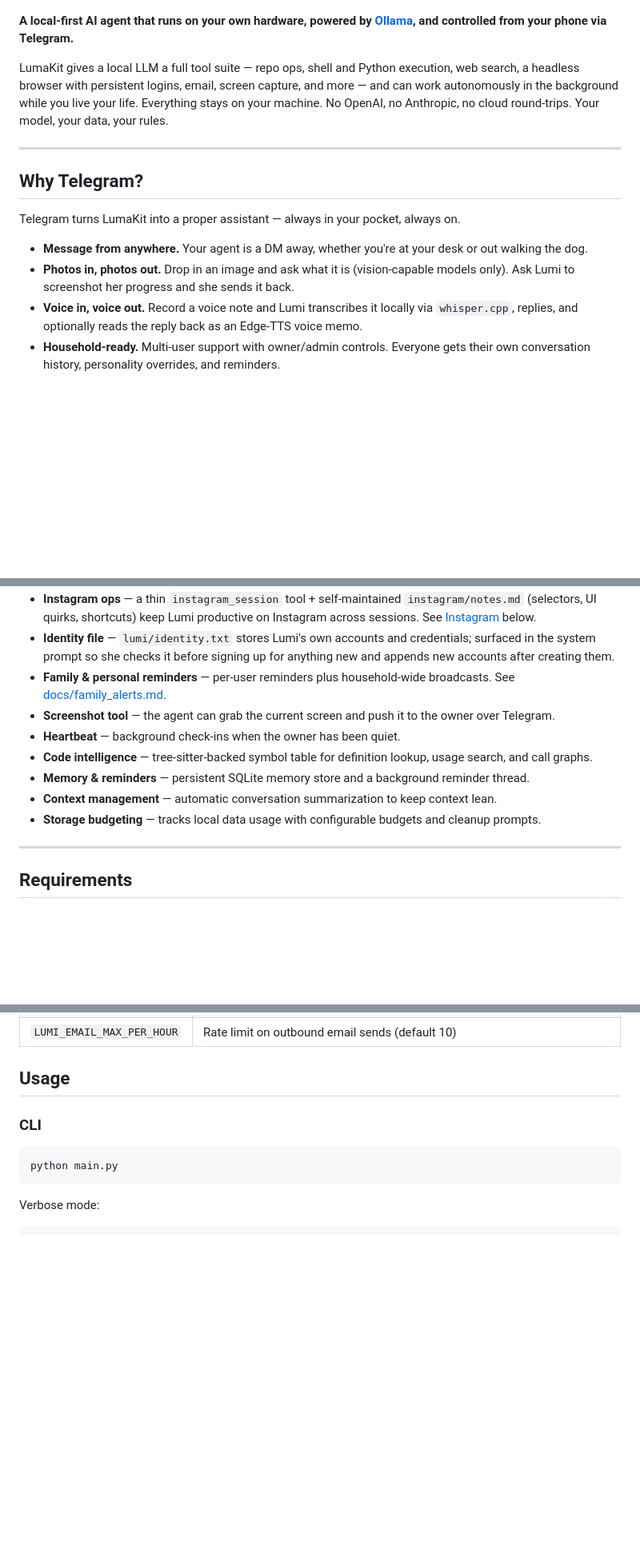
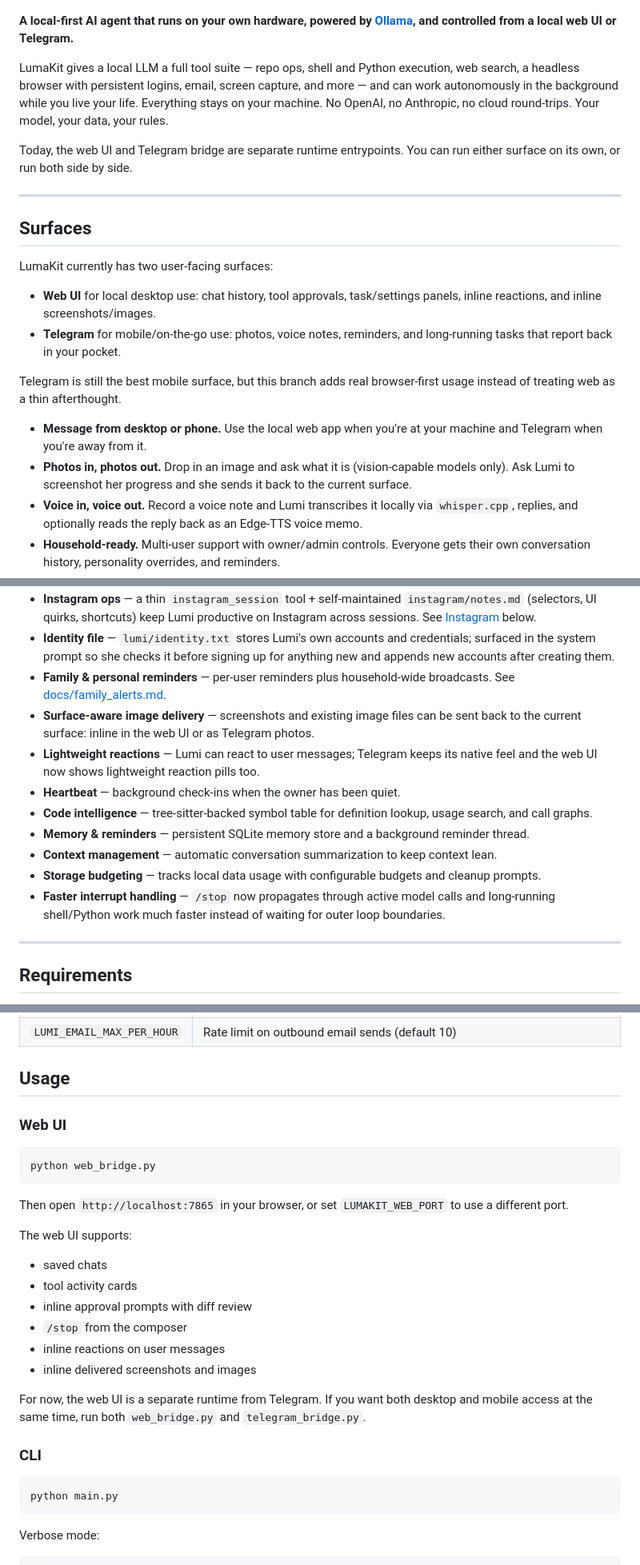
Before and after one commit to patmakesapps/LumaKit, a Markdown page: README.md, 3 parts joined by grey strips. Shown at 80% size. Rendered like a GitHub page; blank space fills up the shorter version.

Commit message:
Update README for web-ui branch

````diff
--- a/README.md
+++ b/README.md
@@ -2,18 +2,25 @@
 
 ![LumaKit Logo](photos/lumakit_cat_logo.png)
 
-**A local-first AI agent that runs on your own hardware, powered by [Ollama](https://ollama.com), and controlled from your phone via Telegram.**
+**A local-first AI agent that runs on your own hardware, powered by [Ollama](https://ollama.com), and controlled from a local web UI or Telegram.**
 
 LumaKit gives a local LLM a full tool suite — repo ops, shell and Python execution, web search, a headless browser with persistent logins, email, screen capture, and more — and can work autonomously in the background while you live your life. Everything stays on your machine. No OpenAI, no Anthropic, no cloud round-trips. Your model, your data, your rules.
 
+Today, the web UI and Telegram bridge are separate runtime entrypoints. You can run either surface on its own, or run both side by side.
+
 ---
 
-## Why Telegram?
+## Surfaces
 
-Telegram turns LumaKit into a proper assistant — always in your pocket, always on.
+LumaKit currently has two user-facing surfaces:
 
-- **Message from anywhere.** Your agent is a DM away, whether you're at your desk or out walking the dog.
-- **Photos in, photos out.** Drop in an image and ask what it is (vision-capable models only). Ask Lumi to screenshot her progress and she sends it back.
+- **Web UI** for local desktop use: chat history, tool approvals, task/settings panels, inline reactions, and inline screenshots/images.
+- **Telegram** for mobile/on-the-go use: photos, voice notes, reminders, and long-running tasks that report back in your pocket.
+
+Telegram is still the best mobile surface, but this branch adds real browser-first usage instead of treating web as a thin afterthought.
+
+- **Message from desktop or phone.** Use the local web app when you're at your machine and Telegram when you're away from it.
+- **Photos in, photos out.** Drop in an image and ask what it is (vision-capable models only). Ask Lumi to screenshot her progress and she sends it back to the current surface.
 - **Voice in, voice out.** Record a voice note and Lumi transcribes it locally via `whisper.cpp`, replies, and optionally reads the reply back as an Edge-TTS voice memo.
 - **Household-ready.** Multi-user support with owner/admin controls. Everyone gets their own conversation history, personality overrides, and reminders.
 - **Autonomy that reports back.** Kick off a multi-hour task and Lumi pings you when it's blocked, and again when it's done.
@@ -43,12 +51,14 @@ If a tool seems inconsistent, try a stronger model before assuming the tool is b
 - **Instagram ops** — a thin `instagram_session` tool + self-maintained `instagram/notes.md` (selectors, UI quirks, shortcuts) keep Lumi productive on Instagram across sessions. See [Instagram](#instagram) below.
 - **Identity file** — `lumi/identity.txt` stores Lumi's own accounts and credentials; surfaced in the system prompt so she checks it before signing up for anything new and appends new accounts after creating them.
 - **Family & personal reminders** — per-user reminders plus household-wide broadcasts. See [docs/family_alerts.md](docs/family_alerts.md).
-- **Screenshot tool** — the agent can grab the current screen and push it to the owner over Telegram.
+- **Surface-aware image delivery** — screenshots and existing image files can be sent back to the current surface: inline in the web UI or as Telegram photos.
+- **Lightweight reactions** — Lumi can react to user messages; Telegram keeps its native feel and the web UI now shows lightweight reaction pills too.
 - **Heartbeat** — background check-ins when the owner has been quiet.
 - **Code intelligence** — tree-sitter-backed symbol table for definition lookup, usage search, and call graphs.
 - **Memory & reminders** — persistent SQLite memory store and a background reminder thread.
 - **Context management** — automatic conversation summarization to keep context lean.
 - **Storage budgeting** — tracks local data usage with configurable budgets and cleanup prompts.
+- **Faster interrupt handling** — `/stop` now propagates through active model calls and long-running shell/Python work much faster instead of waiting for outer loop boundaries.
 
 ---
 
@@ -91,6 +102,25 @@ Copy `.env.example` to `.env` and set the values you want to use.
 | `LUMI_EMAIL_MAX_PER_HOUR` | Rate limit on outbound email sends (default 10) |
 
 ## Usage
+
+### Web UI
+
+```bash
+python web_bridge.py
+```
+
+Then open `http://localhost:7865` in your browser, or set `LUMAKIT_WEB_PORT` to use a different port.
+
+The web UI supports:
+
+- saved chats
+- tool activity cards
+- inline approval prompts with diff review
+- `/stop` from the composer
+- inline reactions on user messages
+- inline delivered screenshots and images
+
+For now, the web UI is a separate runtime from Telegram. If you want both desktop and mobile access at the same time, run both `web_bridge.py` and `telegram_bridge.py`.
 
 ### CLI
 
````
Also changed, not shown: other parts of README.md (+14 -2 lines).
